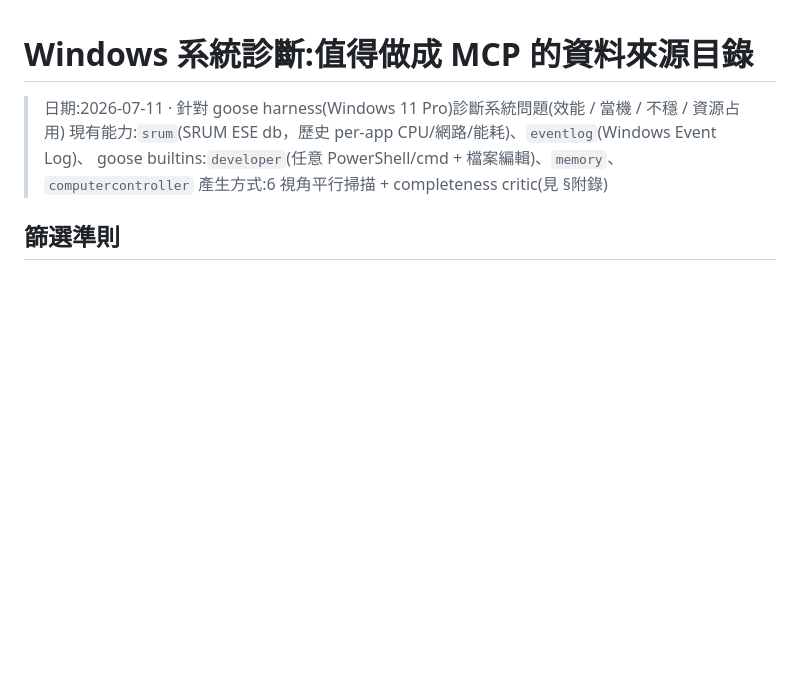
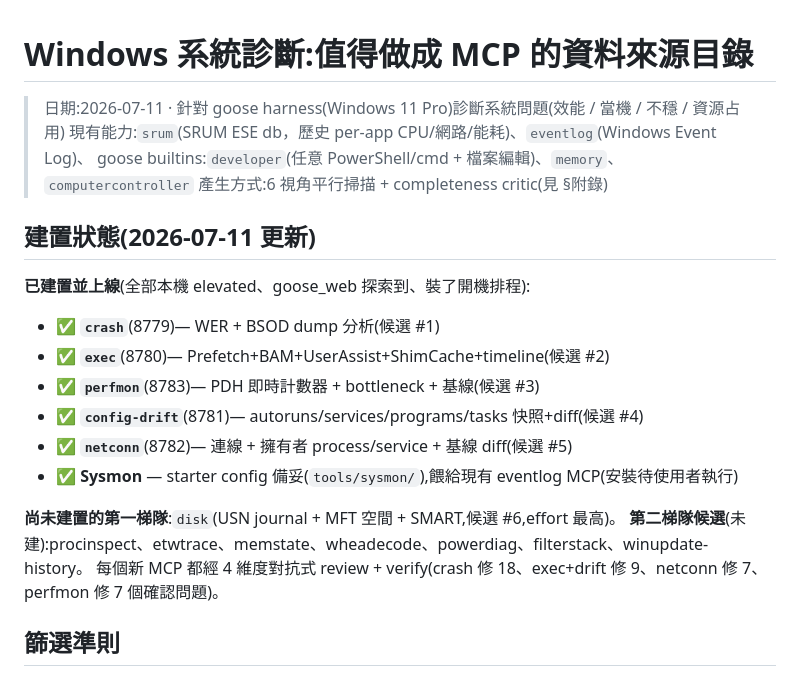
Before and after one commit to TigerHCC/HarnessAgent, a Markdown page: docs/windows-diagnostic-mcp-candidates.md, the part around the change. Rendered like a GitHub page; blank space fills up the shorter version.

Commit message:
docs: mark crash/exec/perfmon/drift/netconn as built in the candidate catalog
Adds a build-status section to the Windows diagnostic MCP roadmap: candidates
#1-5 (crash/exec/perfmon/drift/netconn) + Sysmon are shipped; #6 (disk) and the
tier-2 list remain. Each shipped MCP passed a 4-dimension adversarial review.

Co-Authored-By: Claude Fable 5 <noreply@anthropic.com>
Claude-Session: https://claude.ai/code/session_01XPrJ2LtFTYawxzecfDxaqj

```diff
--- a/docs/windows-diagnostic-mcp-candidates.md
+++ b/docs/windows-diagnostic-mcp-candidates.md
@@ -4,6 +4,20 @@
 > 現有能力:`srum`(SRUM ESE db，歷史 per-app CPU/網路/能耗)、`eventlog`(Windows Event Log)、
 > goose builtins:`developer`(任意 PowerShell/cmd + 檔案編輯)、`memory`、`computercontroller`
 > 產生方式:6 視角平行掃描 + completeness critic(見 §附錄)
+
+## 建置狀態(2026-07-11 更新)
+
+**已建置並上線**(全部本機 elevated、goose_web 探索到、裝了開機排程):
+- ✅ **`crash`**(8779)— WER + BSOD dump 分析(候選 #1)
+- ✅ **`exec`**(8780)— Prefetch+BAM+UserAssist+ShimCache+timeline(候選 #2)
+- ✅ **`perfmon`**(8783)— PDH 即時計數器 + bottleneck + 基線(候選 #3)
+- ✅ **`config-drift`**(8781)— autoruns/services/programs/tasks 快照+diff(候選 #4)
+- ✅ **`netconn`**(8782)— 連線 + 擁有者 process/service + 基線 diff(候選 #5)
+- ✅ **Sysmon** — starter config 備妥(`tools/sysmon/`),餵給現有 eventlog MCP(安裝待使用者執行)
+
+**尚未建置的第一梯隊**:`disk`(USN journal + MFT 空間 + SMART,候選 #6,effort 最高)。
+**第二梯隊候選**(未建):procinspect、etwtrace、memstate、wheadecode、powerdiag、filterstack、winupdate-history。
+每個新 MCP 都經 4 維度對抗式 review + verify(crash 修 18、exec+drift 修 9、netconn 修 7、perfmon 修 7 個確認問題)。
 
 ## 篩選準則
 
```
